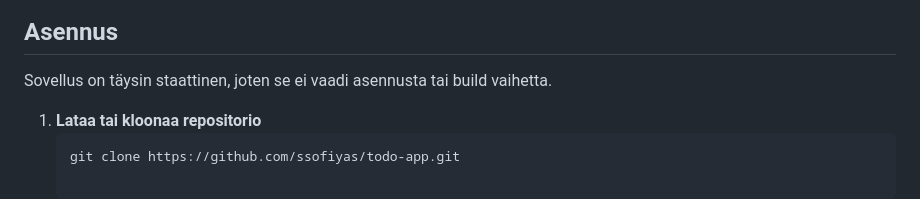
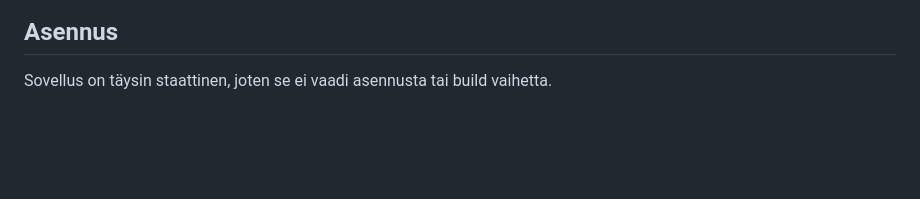
Before and after one commit to ssofiyas/todo-app, a Markdown page: README.md, the part around one of its changes. Drawn GitHub-style; blank space fills up the shorter version.

````diff
--- a/README.md
+++ b/README.md
@@ -104,7 +102,3 @@ Projekti on toteutettu ainoastaan seuraavilla natiivitekniikoilla:
 ## Asennus
 
 Sovellus on täysin staattinen, joten se ei vaadi asennusta tai build vaihetta.
-
-1. **Lataa tai kloonaa repositorio**
-   ```bash
-   git clone https://github.com/ssofiyas/todo-app.git
````
Also changed, not shown: other parts of README.md (+6 -8 lines).
